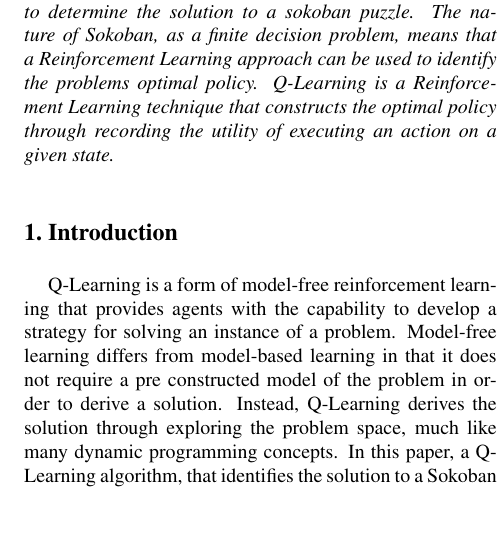
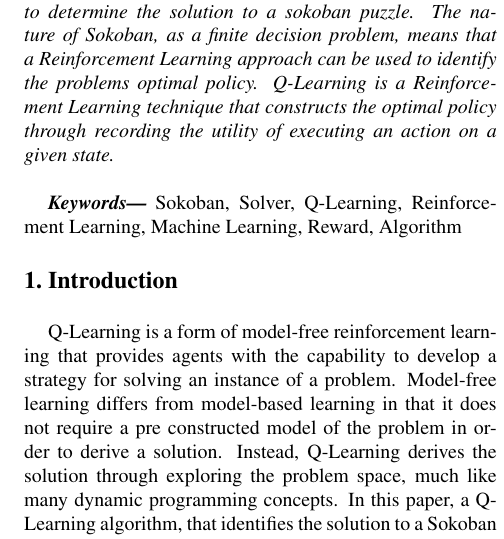
Before and after one commit to jpherkness/FinalReport, a LaTeX paper (latex8.tex): part of one column of page 1 of 6, cut so that both start at the same text, the shorter picture padded with empty space. Compiled offline with pdfLaTeX.

Commit message:
Added keywords

```diff
--- a/latex8.tex
+++ b/latex8.tex
@@ -41,8 +41,9 @@ jrherkness@oakland.edu\\
    This paper describes a Q-Learning based algorithm used to determine the solution to a sokoban puzzle. The nature of Sokoban, as a finite decision problem, means that a Reinforcement Learning approach can be used to identify the problems optimal policy. Q-Learning is a Reinforcement Learning technique that constructs the optimal policy through recording the utility of executing an action on a given state.
 \end{abstract}
 
-%\begin{keyword}Sokoban, Solver, Q-Learning, Reinforcement Learning, Machine Learning
-%\end{keyword}
+% Keywords
+\providecommand{\keywords}[1]{\textbf{\textit{Keywords---}} #1}
+\keywords{Sokoban, Solver, Q-Learning, Reinforcement Learning, Machine Learning, Reward, Algorithm}
 
 %-------------------------------------------------------------------------
 \Section{Introduction}
```
